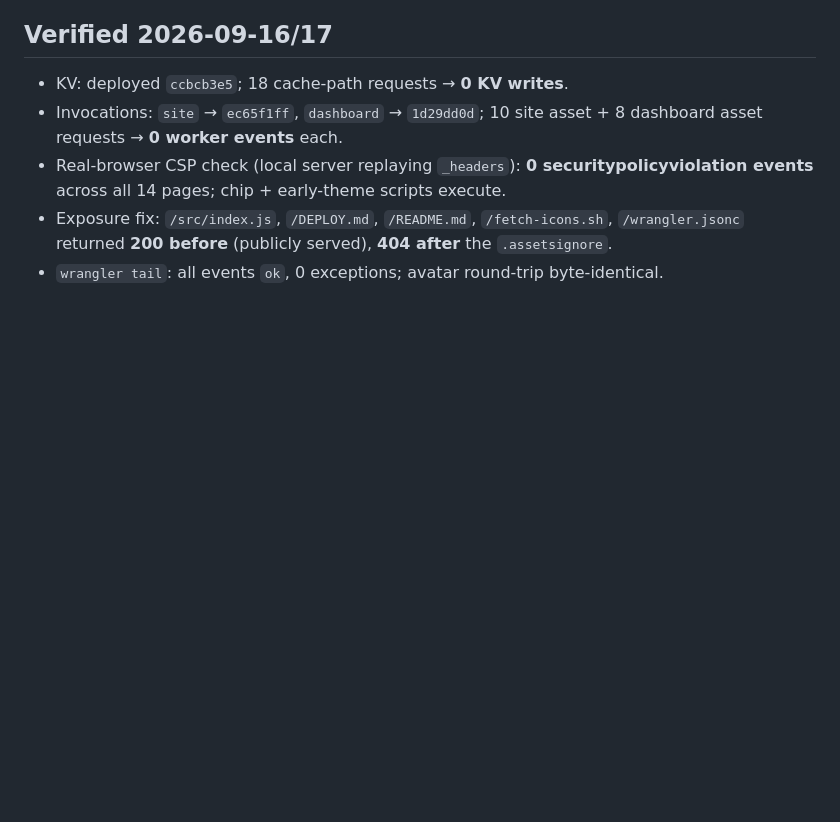
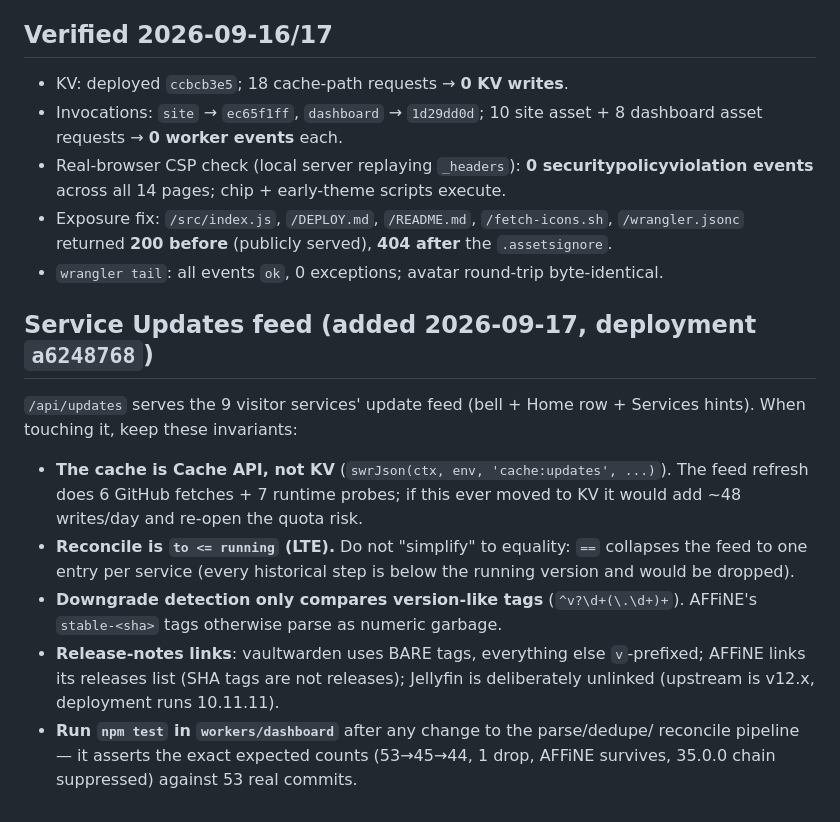
Before and after one commit to mysweetpea/portfolio, a Markdown page: workers/dashboard/KV-QUOTA-NOTES.md, the part around the change. Rendered like a GitHub page; blank space fills up the shorter version.

Commit message:
docs: KV-QUOTA-NOTES — updates-feed invariants (Cache API, LTE reconcile, release links)

```diff
--- a/workers/dashboard/KV-QUOTA-NOTES.md
+++ b/workers/dashboard/KV-QUOTA-NOTES.md
@@ -78,3 +78,23 @@ Consequences to remember:
   `/wrangler.jsonc` returned **200 before** (publicly served), **404 after**
   the `.assetsignore`.
 - `wrangler tail`: all events `ok`, 0 exceptions; avatar round-trip byte-identical.
+
+## Service Updates feed (added 2026-09-17, deployment `a6248768`)
+
+`/api/updates` serves the 9 visitor services' update feed (bell + Home row +
+Services hints). When touching it, keep these invariants:
+
+- **The cache is Cache API, not KV** (`swrJson(ctx, env, 'cache:updates', ...)`).
+  The feed refresh does 6 GitHub fetches + 7 runtime probes; if this ever moved
+  to KV it would add ~48 writes/day and re-open the quota risk.
+- **Reconcile is `to <= running` (LTE).** Do not "simplify" to equality: `==`
+  collapses the feed to one entry per service (every historical step is below
+  the running version and would be dropped).
+- **Downgrade detection only compares version-like tags** (`^v?\d+(\.\d+)+`).
+  AFFiNE's `stable-<sha>` tags otherwise parse as numeric garbage.
+- **Release-notes links**: vaultwarden uses BARE tags, everything else `v`-prefixed;
+  AFFiNE links its releases list (SHA tags are not releases); Jellyfin is
+  deliberately unlinked (upstream is v12.x, deployment runs 10.11.11).
+- **Run `npm test` in `workers/dashboard`** after any change to the parse/dedupe/
+  reconcile pipeline — it asserts the exact expected counts (53→45→44, 1 drop,
+  AFFiNE survives, 35.0.0 chain suppressed) against 53 real commits.
```
